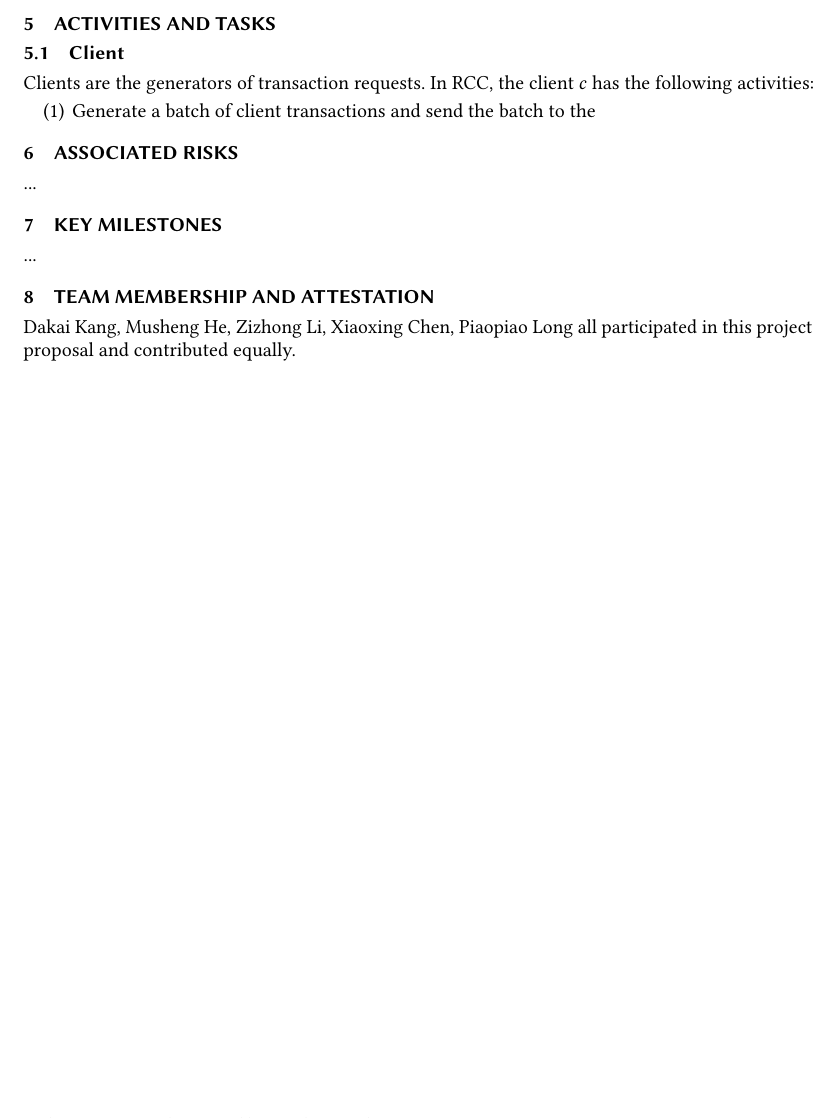
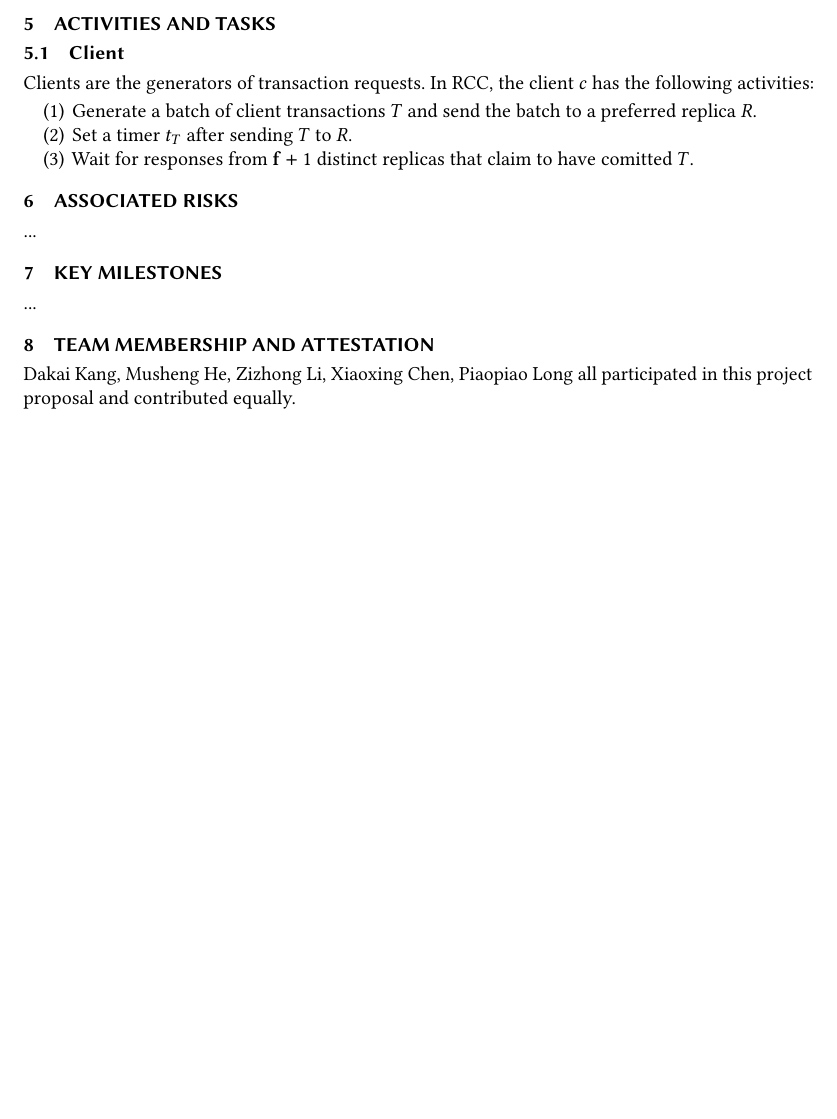
Before and after one commit to XiaoxingChen/ecs265_nexres_rcc_pbft, a LaTeX paper (ecs265_proposal/proposal.tex, which reads ecs265_proposal/sec5_activities.tex): part of page 2 of 2, cut so that both start at the same text, the shorter picture padded with empty space. Compiled offline with pdfLaTeX.

Commit message:
special terms

```diff
--- a/ecs265_proposal/proposal.tex
+++ b/ecs265_proposal/proposal.tex
@@ -5,6 +5,11 @@
 \newcommand{\RCC}{\Name{RCC}}
 \newcommand{\Replica}[1][r]{\MakeUppercase{#1}}
 \newcommand{\Client}[1][c]{\MakeLowercase{#1}}
+\newcommand{\n}{\mathbf{n}}
+\newcommand{\f}{\mathbf{f}}
+\newcommand{\nf}{\mathbf{nf}}
+\newcommand{\Instance}[1]{\mathcal{I}_{#1}}
+\newcommand{\Primary}[1]{\mathcal{P}_{#1}}
 
 \acmVolume{XX}
 \acmNumber{X}
--- a/ecs265_proposal/sec5_activities.tex
+++ b/ecs265_proposal/sec5_activities.tex
@@ -5,5 +5,7 @@
 \par Clients are the generators of transaction requests. In \RCC{}, the client $\Client{}$ has the following activities:
 
 \begin{enumerate}
-    \item Generate a batch of client transactions and send the batch to the
+    \item Generate a batch of client transactions $T$ and send the batch to a preferred replica $\Replica{}$.
+    \item Set a timer $t_T$ after sending $T$ to $\Replica{}$.
+    \item Wait for responses from $\f+1$ distinct replicas that claim to have comitted $T$.
 \end{enumerate}
```
Also changed, not shown: 2 other files.
